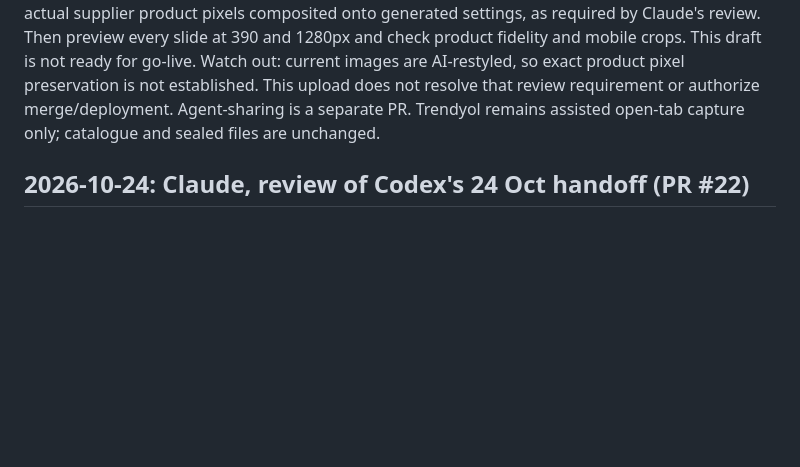
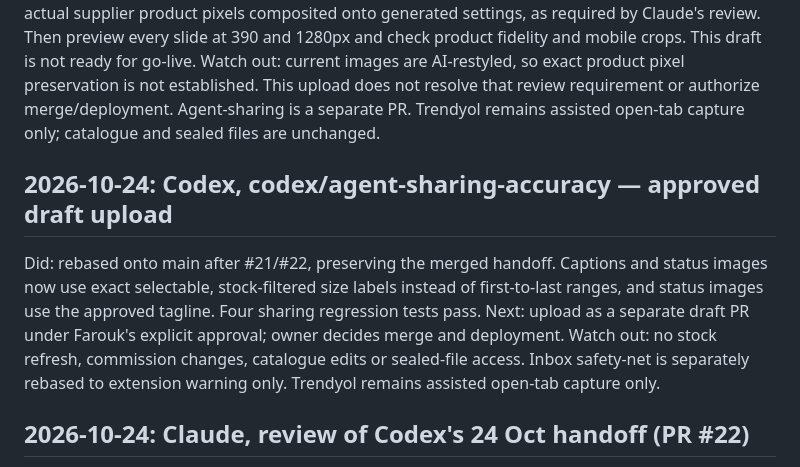
Before and after one commit to Fshuaib75/northline-house, a Markdown page: HANDOFF.md, the part around the change. GitHub-like rendering; blank space fills up the shorter version.

Commit message:
Resolve handoff conflict preserving both approved branches

```diff
--- a/HANDOFF.md
+++ b/HANDOFF.md
@@ -7,6 +7,13 @@ Newest entry first. Rules and format are in `AGENTS.md`.
 Did: rebased onto main after #21/#22, preserving Claude's review and the merged handoff. Prepared the hero source and three WebP campaign images for the separately approved draft PR. Four motion tests pass; previous everyday-panel desktop and 390px checks remain the completed visual QA.
 Next: upload as draft only. Before publishing, replace AI-restyled product imagery with actual supplier product pixels composited onto generated settings, as required by Claude's review. Then preview every slide at 390 and 1280px and check product fidelity and mobile crops. This draft is not ready for go-live.
 Watch out: current images are AI-restyled, so exact product pixel preservation is not established. This upload does not resolve that review requirement or authorize merge/deployment. Agent-sharing is a separate PR. Trendyol remains assisted open-tab capture only; catalogue and sealed files are unchanged.
+
+
+## 2026-10-24: Codex, codex/agent-sharing-accuracy — approved draft upload
+
+Did: rebased onto main after #21/#22, preserving the merged handoff. Captions and status images now use exact selectable, stock-filtered size labels instead of first-to-last ranges, and status images use the approved tagline. Four sharing regression tests pass.
+Next: upload as a separate draft PR under Farouk's explicit approval; owner decides merge and deployment.
+Watch out: no stock refresh, commission changes, catalogue edits or sealed-file access. Inbox safety-net is separately rebased to extension warning only. Trendyol remains assisted open-tab capture only.
 
 ## 2026-10-24: Claude, review of Codex's 24 Oct handoff (PR #22)
 
```
